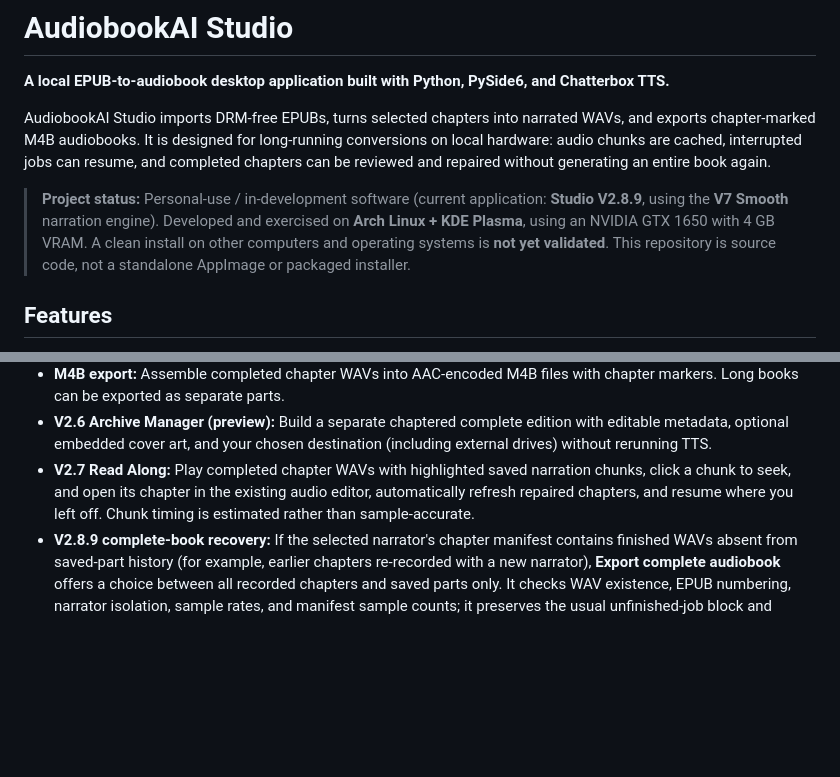
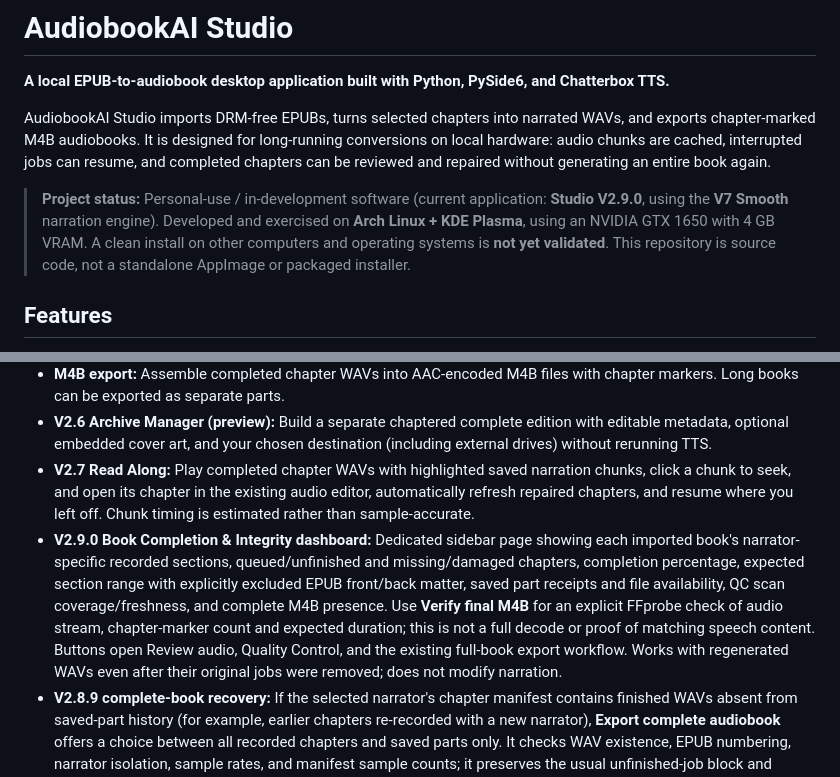
Before and after one commit to howellg/AudiobookAI, a Markdown page: README.md, 2 parts joined by grey strips. GitHub-like rendering; blank space fills up the shorter version.

Commit message:
Document Book Completion & Integrity dashboard V2.9.0

```diff
--- a/README.md
+++ b/README.md
@@ -4,7 +4,7 @@
 
 AudiobookAI Studio imports DRM-free EPUBs, turns selected chapters into narrated WAVs, and exports chapter-marked M4B audiobooks. It is designed for long-running conversions on local hardware: audio chunks are cached, interrupted jobs can resume, and completed chapters can be reviewed and repaired without generating an entire book again.
 
-> **Project status:** Personal-use / in-development software (current application: **Studio V2.8.9**, using the **V7 Smooth** narration engine). Developed and exercised on **Arch Linux + KDE Plasma**, using an NVIDIA GTX 1650 with 4 GB VRAM. A clean install on other computers and operating systems is **not yet validated**. This repository is source code, not a standalone AppImage or packaged installer.
+> **Project status:** Personal-use / in-development software (current application: **Studio V2.9.0**, using the **V7 Smooth** narration engine). Developed and exercised on **Arch Linux + KDE Plasma**, using an NVIDIA GTX 1650 with 4 GB VRAM. A clean install on other computers and operating systems is **not yet validated**. This repository is source code, not a standalone AppImage or packaged installer.
 
 ## Features
 
@@ -16,6 +16,7 @@ AudiobookAI Studio imports DRM-free EPUBs, turns selected chapters into narrated
 - **M4B export:** Assemble completed chapter WAVs into AAC-encoded M4B files with chapter markers. Long books can be exported as separate parts.
 - **V2.6 Archive Manager (preview):** Build a separate chaptered complete edition with editable metadata, optional embedded cover art, and your chosen destination (including external drives) without rerunning TTS.
 - **V2.7 Read Along:** Play completed chapter WAVs with highlighted saved narration chunks, click a chunk to seek, and open its chapter in the existing audio editor, automatically refresh repaired chapters, and resume where you left off. Chunk timing is estimated rather than sample-accurate.
+- **V2.9.0 Book Completion & Integrity dashboard:** Dedicated sidebar page showing each imported book's narrator-specific recorded sections, queued/unfinished and missing/damaged chapters, completion percentage, expected section range with explicitly excluded EPUB front/back matter, saved part receipts and file availability, QC scan coverage/freshness, and complete M4B presence. Use **Verify final M4B** for an explicit FFprobe check of audio stream, chapter-marker count and expected duration; this is not a full decode or proof of matching speech content. Buttons open Review audio, Quality Control, and the existing full-book export workflow. Works with regenerated WAVs even after their original jobs were removed; does not modify narration.
 - **V2.8.9 complete-book recovery:** If the selected narrator's chapter manifest contains finished WAVs absent from saved-part history (for example, earlier chapters re-recorded with a new narrator), **Export complete audiobook** offers a choice between all recorded chapters and saved parts only. It checks WAV existence, EPUB numbering, narrator isolation, sample rates, and manifest sample counts; it preserves the usual unfinished-job block and coverage warnings. No TTS regeneration or database edits are required.
 - **V2.8.7 review fixes:** Stop displaying stale Generate chapters when an EPUB has moved or vanished; calculate a recent-pace ETA using fast cached chunks as well as generated chunks; warn about specific internal chapter gaps before either complete-book export flow, while permitting intentional omitted front/back matter; retain completed parts in Archive after clearing finished queue rows. No narration/cache format changes.
 - **Persistent queue:** Keep books, selected sections, jobs, and progress in a local SQLite database.
```
